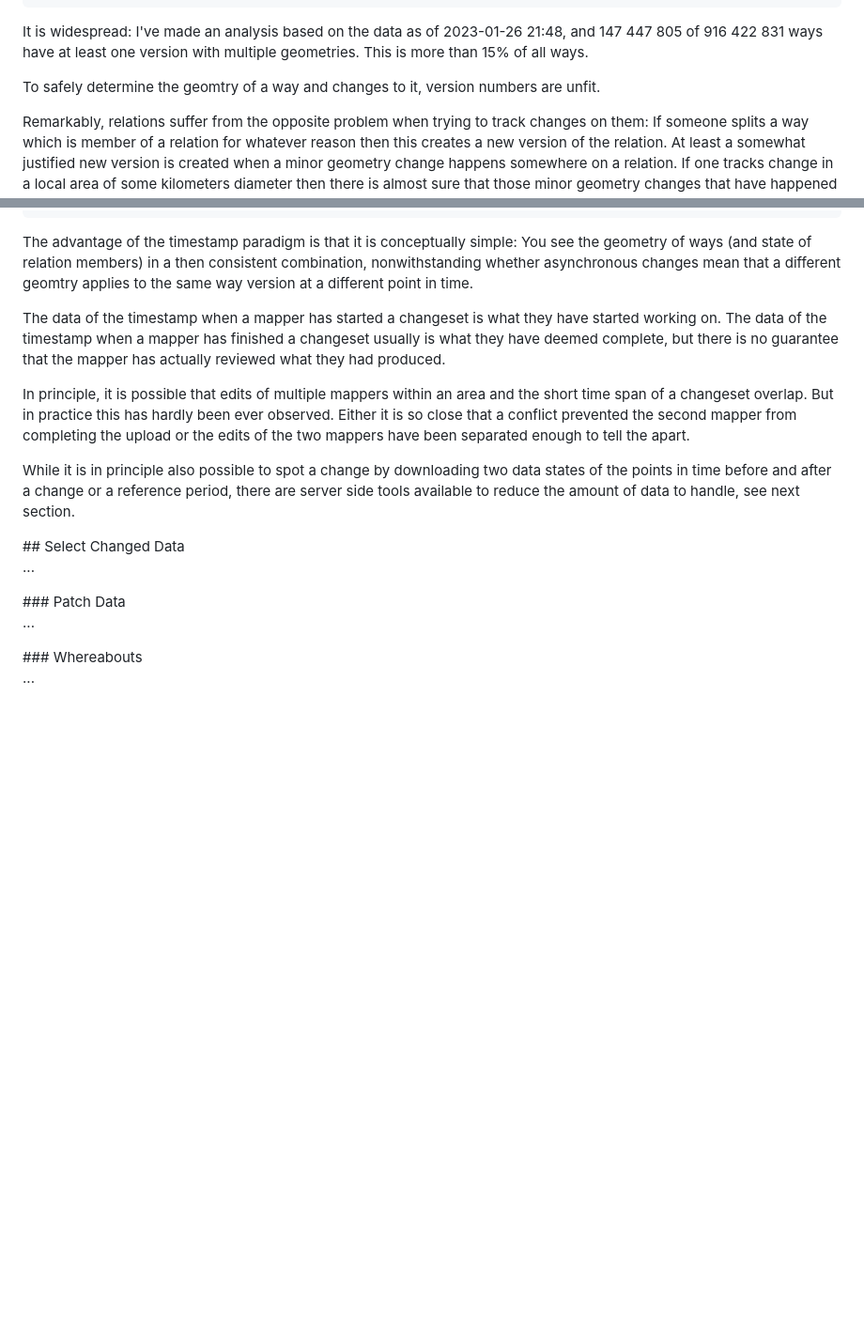
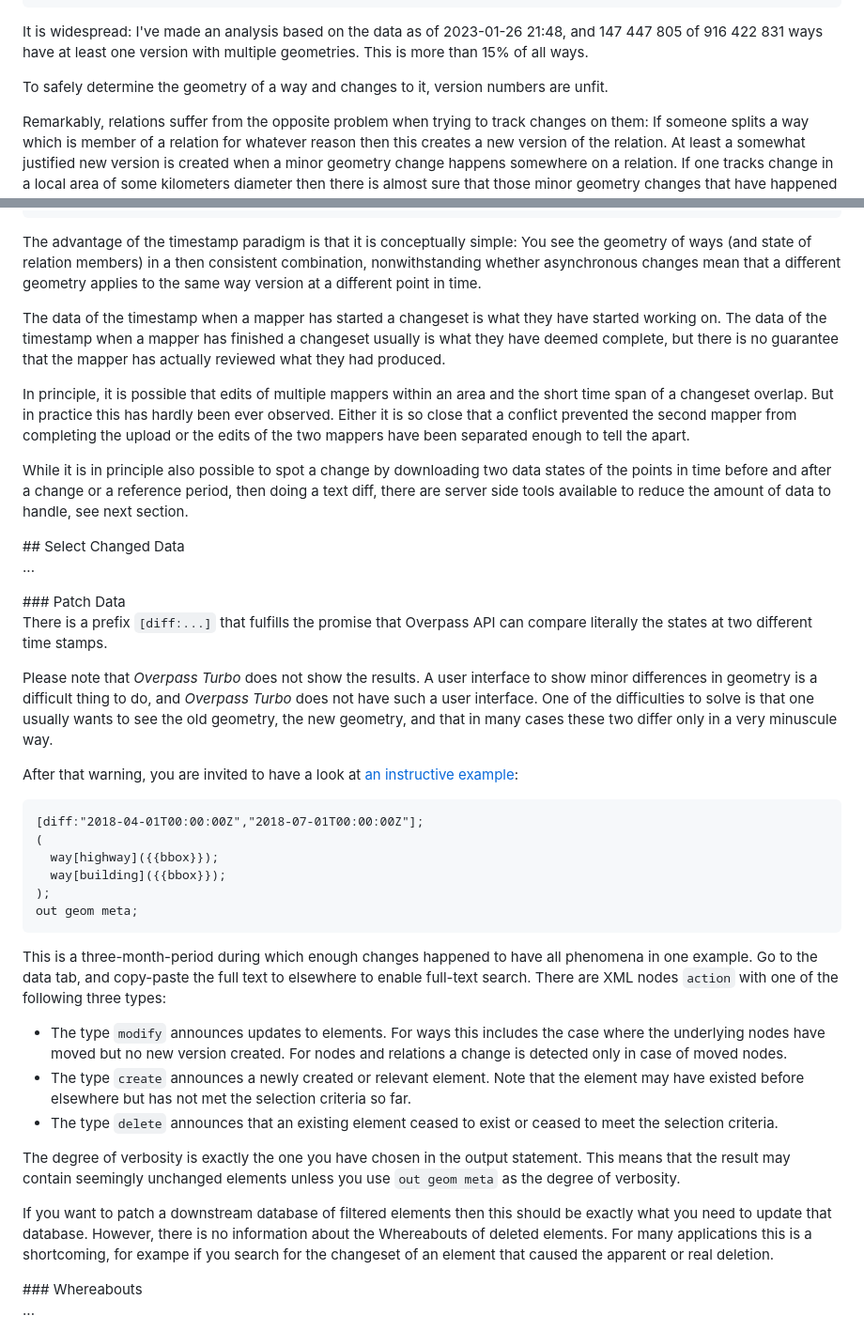
Before and after one commit to drolbr/overpass-doc, a Markdown page: en/analysis/museum.md, 2 parts joined by grey strips. Shown at 94% size. GitHub-like rendering; blank space fills up the shorter version.

Commit message:
Added a section about diffs

```diff
--- a/en/analysis/museum.md
+++ b/en/analysis/museum.md
@@ -107,7 +107,7 @@ It is widespread: I've made an analysis based on the data as of 2023-01-26 21:48
 and 147 447 805 of 916 422 831 ways have at least one version with multiple geometries.
 This is more than 15% of all ways.
 
-To safely determine the geomtry of a way and changes to it, version numbers are unfit.
+To safely determine the geometry of a way and changes to it, version numbers are unfit.
 
 Remarkably, relations suffer from the opposite problem when trying to track changes on them:
 If someone splits a way which is member of a relation for whatever reason
@@ -143,7 +143,7 @@ and that multiple prefixes like `[date:...]`, `[timeout:...]`, and `[out:...]` [
 
 The advantage of the timestamp paradigm is that it is conceptually simple:
 You see the geometry of ways (and state of relation members) in a then consistent combination,
-nonwithstanding whether asynchronous changes mean that a different geomtry applies to the same way version at a different point in time.
+nonwithstanding whether asynchronous changes mean that a different geometry applies to the same way version at a different point in time.
 
 The data of the timestamp when a mapper has started a changeset is what they have started working on.
 The data of the timestamp when a mapper has finished a changeset usually is what they have deemed complete,
@@ -155,6 +155,7 @@ Either it is so close that a conflict prevented the second mapper from completin
 or the edits of the two mappers have been separated enough to tell the apart.
 
 While it is in principle also possible to spot a change by downloading two data states of the points in time before and after a change or a reference period,
+then doing a text diff,
 there are server side tools available to reduce the amount of data to handle,
 see next section.
 
@@ -166,7 +167,44 @@ see next section.
 <a name="diff-only"/>
 ### Patch Data
 
-...
+There is a prefix `[diff:...]` that fulfills the promise
+that Overpass API can compare literally the states at two different time stamps.
+
+Please note that *Overpass Turbo* does not show the results.
+A user interface to show minor differences in geometry is a difficult thing to do,
+and *Overpass Turbo* does not have such a user interface.
+One of the difficulties to solve is that one usually wants to see the old geometry, the new geometry,
+and that in many cases these two differ only in a very minuscule way.
+
+After that warning, you are invited to have a look at [an instructive example](https://overpass-turbo.eu/?lat=51.525&lon=-0.25&zoom=16&Q=CGI_STUB):
+
+    [diff:"2018-04-01T00:00:00Z","2018-07-01T00:00:00Z"];
+    (
+      way[highway]({{bbox}});
+      way[building]({{bbox}});
+    );
+    out geom meta;
+
+This is a three-month-period during which enough changes happened to have all phenomena in one example.
+Go to the data tab, and copy-paste the full text to elsewhere to enable full-text search.
+There are XML nodes `action` with one of the following three types:
+
+- The type `modify` announces updates to elements.
+  For ways this includes the case where the underlying nodes have moved but no new version created.
+  For nodes and relations a change is detected only in case of moved nodes.
+- The type `create` announces a newly created or relevant element.
+  Note that the element may have existed before elsewhere but has not met the selection criteria so far.
+- The type `delete` announces that an existing element ceased to exist or ceased to meet the selection criteria.
+
+The degree of verbosity is exactly the one you have chosen in the output statement.
+This means that the result may contain seemingly unchanged elements
+unless you use `out geom meta` as the degree of verbosity.
+
+If you want to patch a downstream database of filtered elements then
+this should be exactly what you need to update that database.
+However, there is no information about the Whereabouts of deleted elements.
+For many applications this is a shortcoming,
+for exampe if you search for the changeset of an element that caused the apparent or real deletion.
 
 <a name="adiff"/>
 ### Whereabouts
```
